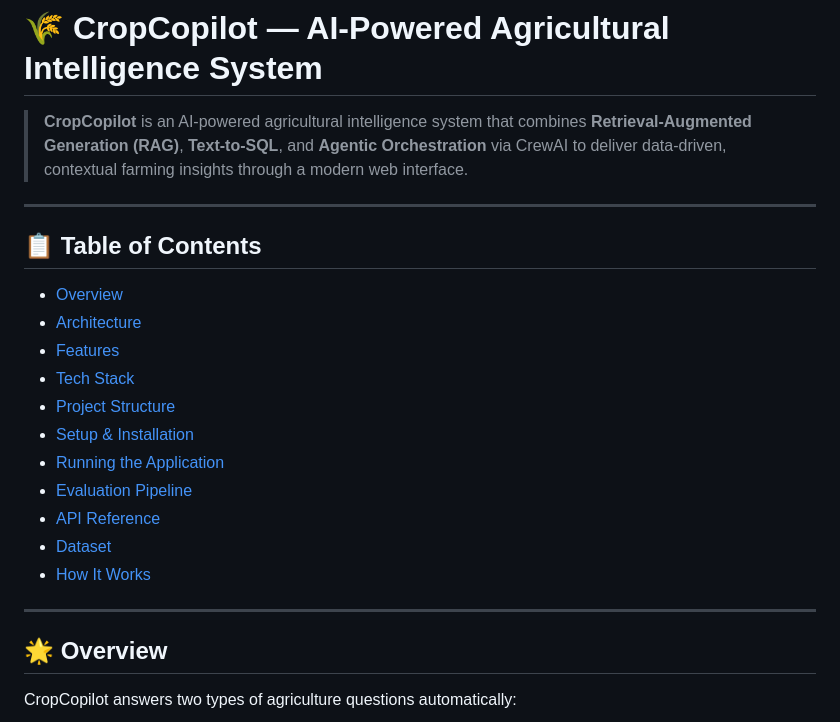
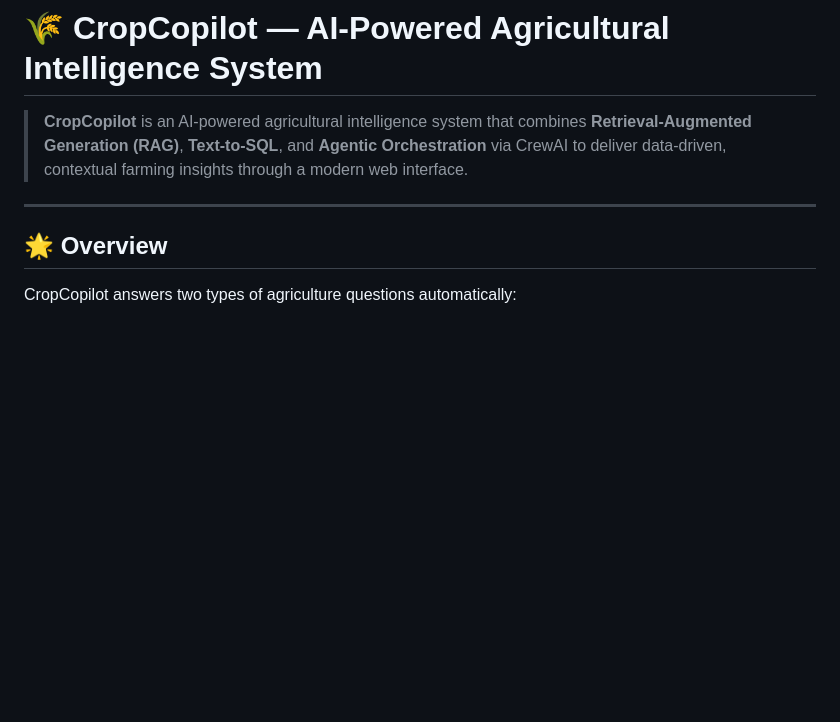
Before and after one commit to Yuvarajsel/CropCopilot, a Markdown page: README.md, the part around the change. GitHub-like rendering; blank space fills up the shorter version.

Commit message:
Remove Table of Contents from README
Removed the Table of Contents section from the README.

```diff
--- a/README.md
+++ b/README.md
@@ -5,21 +5,6 @@
 
 ---
 
-## 📋 Table of Contents
-
-- [Overview](#-overview)
-- [Architecture](#-architecture)
-- [Features](#-features)
-- [Tech Stack](#-tech-stack)
-- [Project Structure](#-project-structure)
-- [Setup & Installation](#-setup--installation)
-- [Running the Application](#-running-the-application)
-- [Evaluation Pipeline](#-evaluation-pipeline)
-- [API Reference](#-api-reference)
-- [Dataset](#-dataset)
-- [How It Works](#-how-it-works)
-
----
 
 ## 🌟 Overview
 
```
